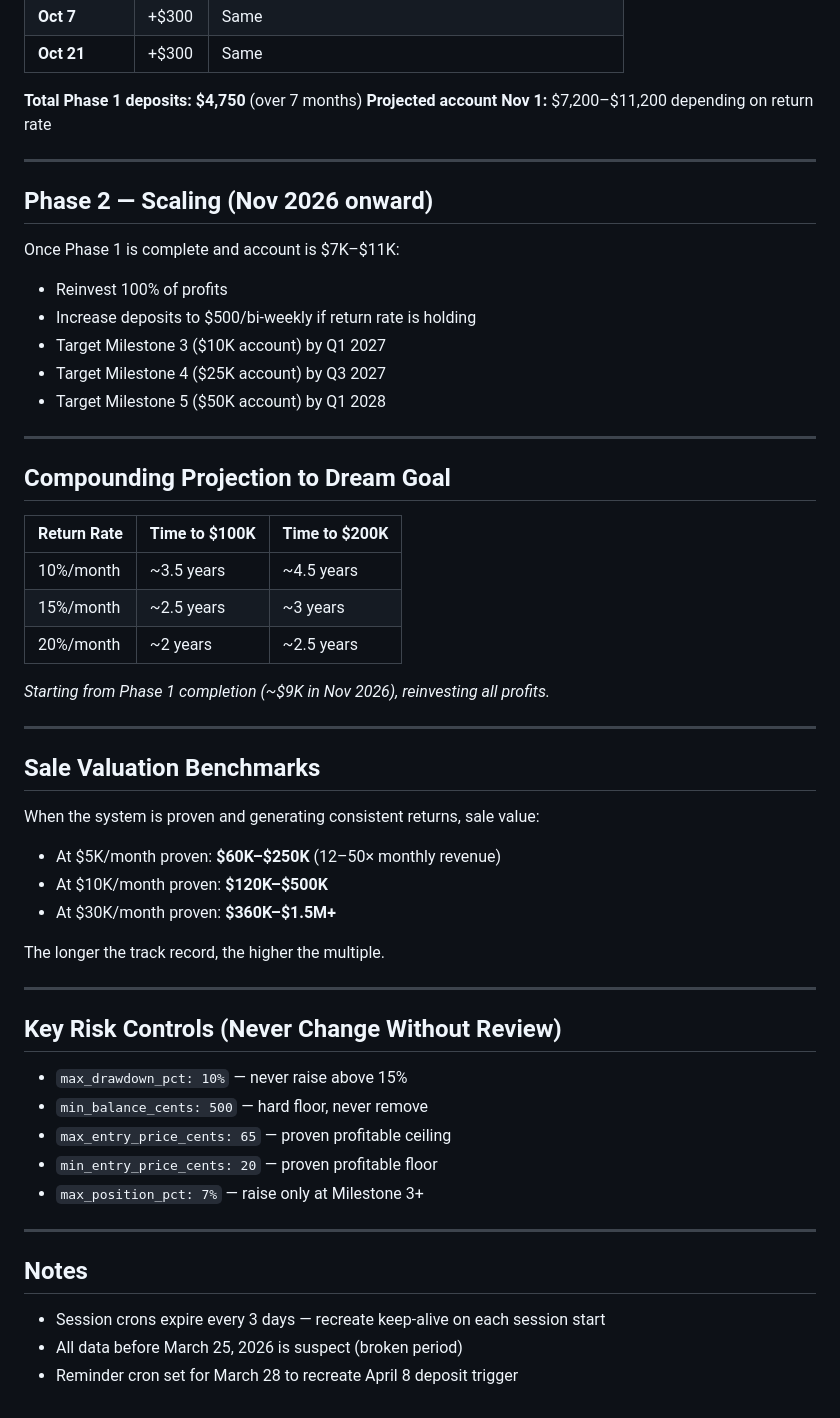
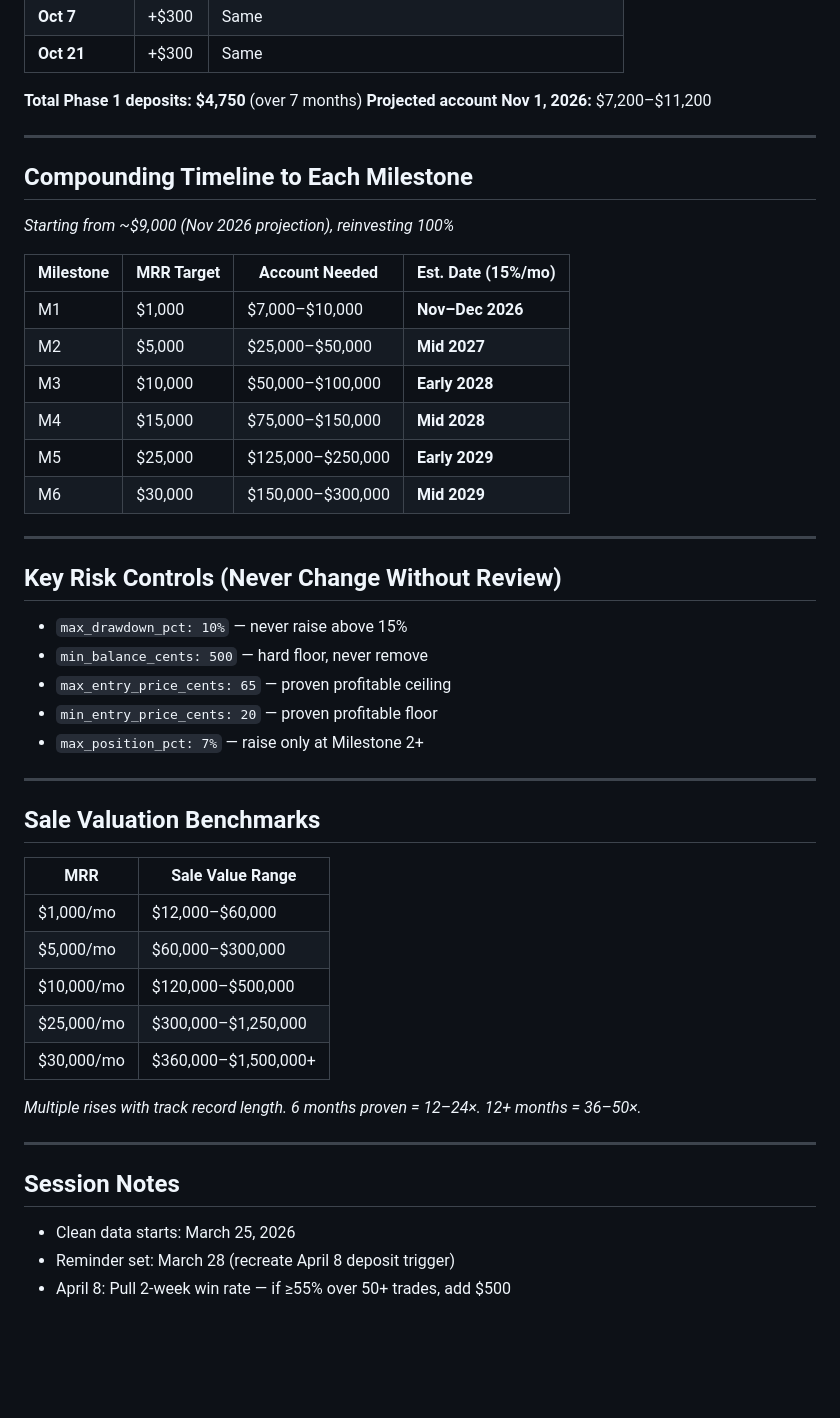
Before and after one commit to richter83-star/Swarm, a Markdown page: Swarm-Kalshi/tasks/deposit_schedule.md, the part around one of its changes. Drawn GitHub-style; blank space fills up the shorter version.

```diff
--- a/Swarm-Kalshi/tasks/deposit_schedule.md
+++ b/Swarm-Kalshi/tasks/deposit_schedule.md
@@ -98,40 +118,22 @@
 | **Oct 21** | +$300 | Same |
 
 **Total Phase 1 deposits: $4,750** (over 7 months)
-**Projected account Nov 1:** $7,200–$11,200 depending on return rate
+**Projected account Nov 1, 2026:** $7,200–$11,200
 
 ---
 
-## Phase 2 — Scaling (Nov 2026 onward)
-Once Phase 1 is complete and account is $7K–$11K:
-- Reinvest 100% of profits
-- Increase deposits to $500/bi-weekly if return rate is holding
-- Target Milestone 3 ($10K account) by Q1 2027
-- Target Milestone 4 ($25K account) by Q3 2027
-- Target Milestone 5 ($50K account) by Q1 2028
+## Compounding Timeline to Each Milestone
 
----
+*Starting from ~$9,000 (Nov 2026 projection), reinvesting 100%*
 
-## Compounding Projection to Dream Goal
-
-| Return Rate | Time to $100K | Time to $200K |
-|-------------|---------------|---------------|
-| 10%/month   | ~3.5 years    | ~4.5 years    |
-| 15%/month   | ~2.5 years    | ~3 years      |
-| 20%/month   | ~2 years      | ~2.5 years    |
-
-*Starting from Phase 1 completion (~$9K in Nov 2026), reinvesting all profits.*
-
----
-
-## Sale Valuation Benchmarks
-
-When the system is proven and generating consistent returns, sale value:
-- At $5K/month proven: **$60K–$250K** (12–50× monthly revenue)
-- At $10K/month proven: **$120K–$500K**
-- At $30K/month proven: **$360K–$1.5M+**
-
-The longer the track record, the higher the multiple.
+| Milestone | MRR Target | Account Needed | Est. Date (15%/mo) |
+|-----------|-----------|----------------|-------------------|
+| M1 | $1,000 | $7,000–$10,000 | **Nov–Dec 2026** |
+| M2 | $5,000 | $25,000–$50,000 | **Mid 2027** |
+| M3 | $10,000 | $50,000–$100,000 | **Early 2028** |
+| M4 | $15,000 | $75,000–$150,000 | **Mid 2028** |
+| M5 | $25,000 | $125,000–$250,000 | **Early 2029** |
+| M6 | $30,000 | $150,000–$300,000 | **Mid 2029** |
 
 ---
 
@@ -140,11 +142,25 @@ The longer the track record, the higher the multiple.
 - `min_balance_cents: 500` — hard floor, never remove
 - `max_entry_price_cents: 65` — proven profitable ceiling
 - `min_entry_price_cents: 20` — proven profitable floor
-- `max_position_pct: 7%` — raise only at Milestone 3+
+- `max_position_pct: 7%` — raise only at Milestone 2+
 
 ---
 
-## Notes
-- Session crons expire every 3 days — recreate keep-alive on each session start
-- All data before March 25, 2026 is suspect (broken period)
-- Reminder cron set for March 28 to recreate April 8 deposit trigger
+## Sale Valuation Benchmarks
+
+| MRR | Sale Value Range |
+|-----|-----------------|
+| $1,000/mo | $12,000–$60,000 |
+| $5,000/mo | $60,000–$300,000 |
+| $10,000/mo | $120,000–$500,000 |
+| $25,000/mo | $300,000–$1,250,000 |
+| $30,000/mo | $360,000–$1,500,000+ |
+
+*Multiple rises with track record length. 6 months proven = 12–24×. 12+ months = 36–50×.*
+
+---
+
+## Session Notes
+- Clean data starts: March 25, 2026
+- Reminder set: March 28 (recreate April 8 deposit trigger)
+- April 8: Pull 2-week win rate — if ≥55% over 50+ trades, add $500
```
Also changed, not shown: other parts of Swarm-Kalshi/tasks/deposit_schedule.md (+75 -55 lines).
